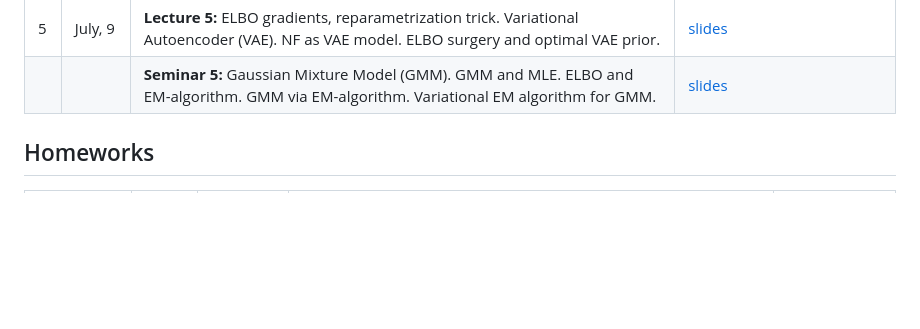
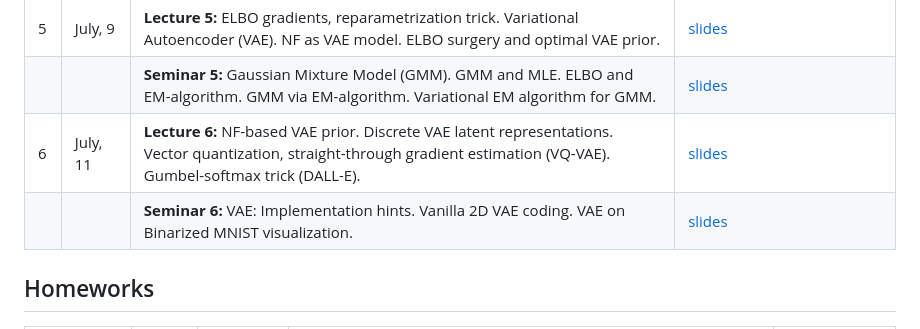
Before and after one commit to r-isachenko/2024-DGM-Summer-course, a Markdown page: README.md, the part around the change. Drawn GitHub-style; blank space fills up the shorter version.

```diff
--- a/README.md
+++ b/README.md
@@ -35,10 +35,10 @@ The course is accompanied by practical tasks that allow you to understand the pr
 |  |  | <b>Seminar 4:</b> RealNVP. | [slides](seminars/seminar4/real_nvp_notes.ipynb) |
 | 5 | July, 9 | <b>Lecture 5:</b> ELBO gradients, reparametrization trick. Variational Autoencoder (VAE). NF as VAE model. ELBO surgery and optimal VAE prior. | [slides](lectures/lecture5/Lecture5.pdf) |
 |  |  | <b>Seminar 5:</b> Gaussian Mixture Model (GMM). GMM and MLE. ELBO and EM-algorithm. GMM via EM-algorithm. Variational EM algorithm for GMM. | [slides](seminars/seminar5/seminar5.ipynb) |
+| 6 | July, 11 | <b>Lecture 6:</b> NF-based VAE prior. Discrete VAE latent representations. Vector quantization, straight-through gradient estimation (VQ-VAE). Gumbel-softmax trick (DALL-E). | [slides](lectures/lecture6/Lecture6.pdf) |
+|  |  | <b>Seminar 6:</b>  VAE: Implementation hints. Vanilla 2D VAE coding. VAE on Binarized MNIST visualization. | [slides](seminars/seminar6/seminar6.ipynb) |
 <!---
-| 6 | July, 11 | <b>Lecture 6:</b> Discrete VAE latent representations. Vector quantization, straight-through gradient estimation (VQ-VAE). Gumbel-softmax trick (DALL-E). | [slides](lectures/lecture6/Lecture6.pdf) |
-|  |  | <b>Seminar 6:</b>  VAE: Implementation hints. Vanilla 2D VAE coding. VAE on Binarized MNIST visualization. | [slides](seminars/seminar6/seminar6.ipynb) |
-| 7 | July, 16 | <b>Lecture 7:</b> NF-based VAE prior. Likelihood-free learning. GAN optimality theorem.  | [slides](lectures/lecture7/Lecture7.pdf) |
+| 7 | July, 16 | <b>Lecture 7:</b> Likelihood-free learning. GAN optimality theorem.  | [slides](lectures/lecture7/Lecture7.pdf) |
 |  |  | <b>Seminar 7:</b> Posterior collapse. Beta VAE on MNIST. | [slides](seminars/seminar7/seminar7.ipynb) |
 | 8 | July, 18 | <b>Lecture 8:</b> Wasserstein distance. Wasserstein GAN (WGAN). WGAN with gradient penalty (WGAN-GP). f-divergence minimization. | [slides](lectures/lecture8/Lecture8.pdf) |
 |  |  | <b>Seminar 8:</b> KL vs JS divergences. Vanilla GAN in 1D coding. Mode collapse and vanishing gradients. Non-saturating GAN. | [slides](seminars/seminar8/seminar8.ipynb) |
```
